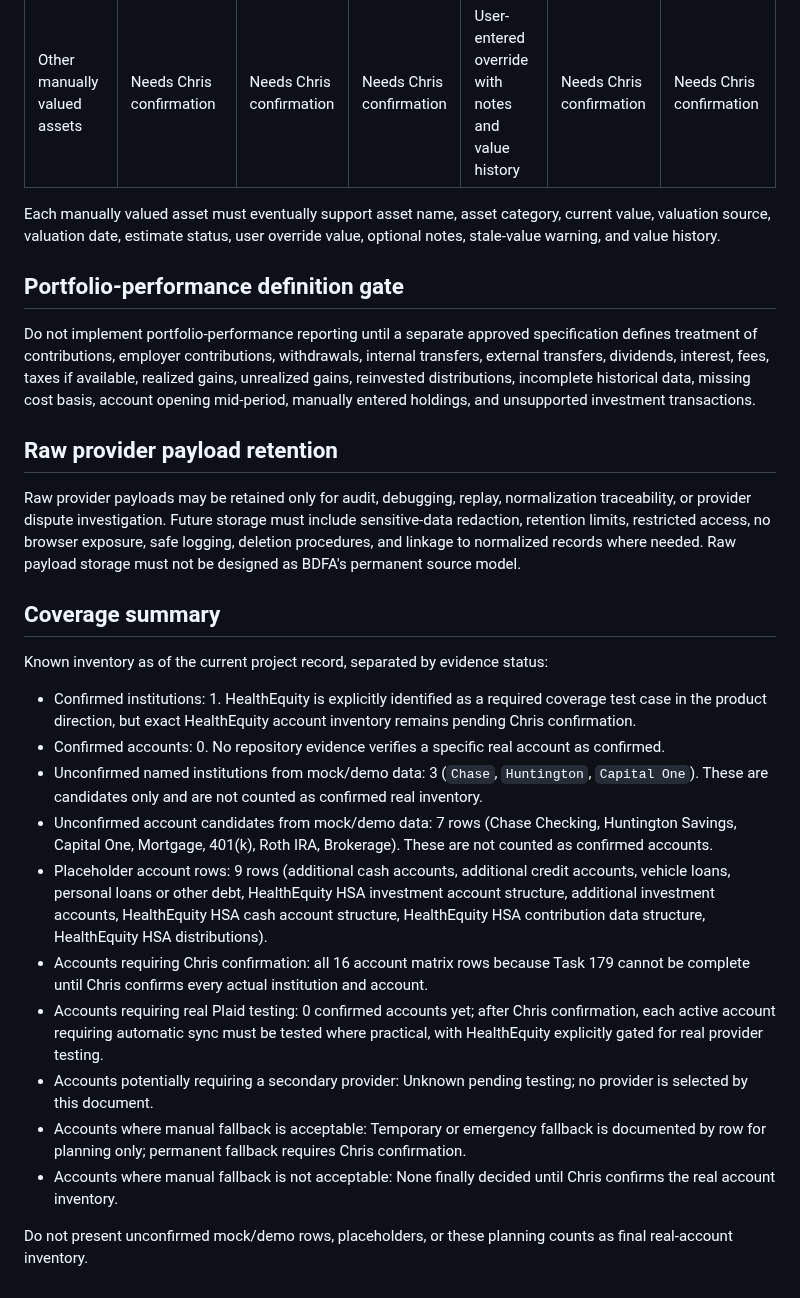
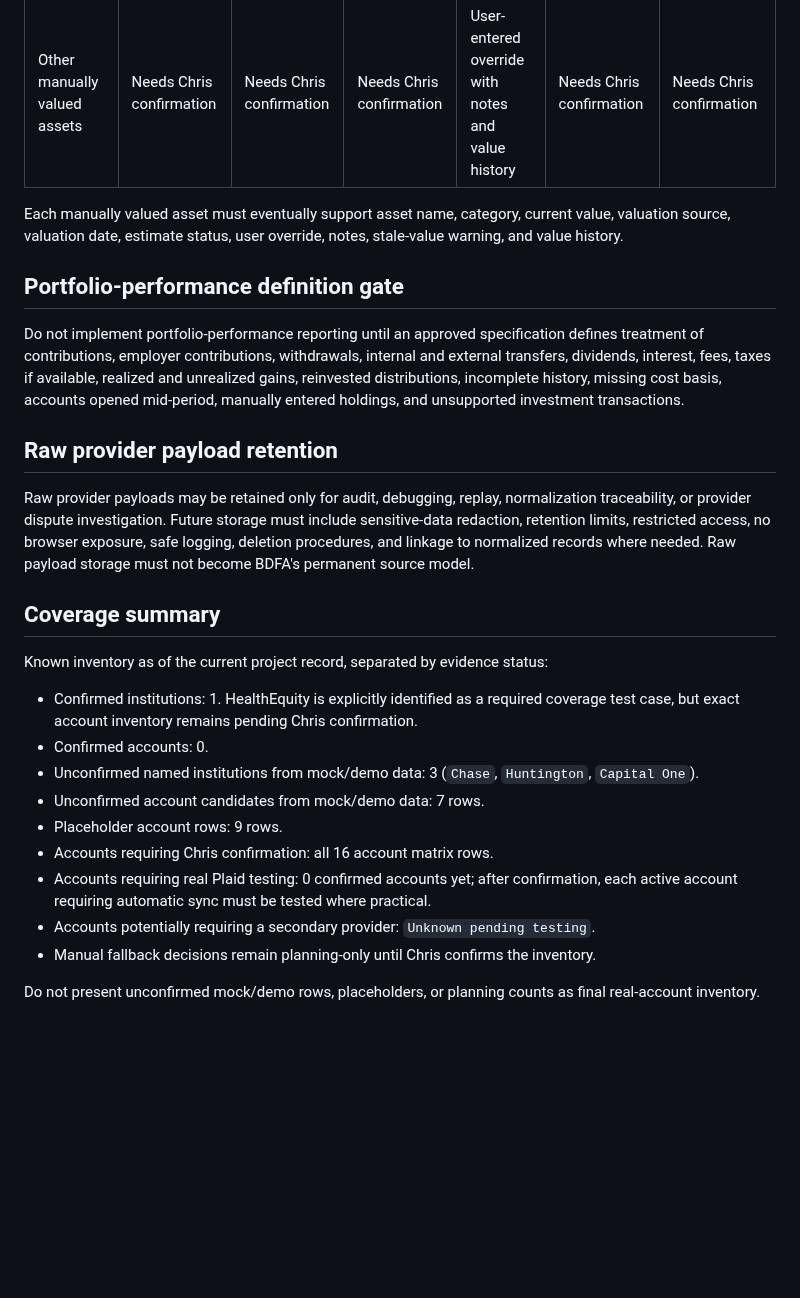
Before and after one commit to kool1160/BDFA, a Markdown page: docs/CHRIS_FINANCIAL_ACCOUNT_COVERAGE_MATRIX.md, the part around one of its changes. Rendered like a GitHub page; blank space fills up the shorter version.

Commit message:
Normalize Task 179 matrix statuses and HSA freshness fields

```diff
--- a/docs/CHRIS_FINANCIAL_ACCOUNT_COVERAGE_MATRIX.md
+++ b/docs/CHRIS_FINANCIAL_ACCOUNT_COVERAGE_MATRIX.md
@@ -129,28 +120,27 @@ Manually valued assets are separate from provider-connected financial accounts.
 | Other manually valued assets | Needs Chris confirmation | Needs Chris confirmation | Needs Chris confirmation | User-entered override with notes and value history | Needs Chris confirmation | Needs Chris confirmation |
 
-Each manually valued asset must eventually support asset name, asset category, current value, valuation source, valuation date, estimate status, user override value, optional notes, stale-value warning, and value history.
+Each manually valued asset must eventually support asset name, category, current value, valuation source, valuation date, estimate status, user override, notes, stale-value warning, and value history.
 
 ## Portfolio-performance definition gate
 
-Do not implement portfolio-performance reporting until a separate approved specification defines treatment of contributions, employer contributions, withdrawals, internal transfers, external transfers, dividends, interest, fees, taxes if available, realized gains, unrealized gains, reinvested distributions, incomplete historical data, missing cost basis, account opening mid-period, manually entered holdings, and unsupported investment transactions.
+Do not implement portfolio-performance reporting until an approved specification defines treatment of contributions, employer contributions, withdrawals, internal and external transfers, dividends, interest, fees, taxes if available, realized and unrealized gains, reinvested distributions, incomplete history, missing cost basis, accounts opened mid-period, manually entered holdings, and unsupported investment transactions.
 
 ## Raw provider payload retention
 
-Raw provider payloads may be retained only for audit, debugging, replay, normalization traceability, or provider dispute investigation. Future storage must include sensitive-data redaction, retention limits, restricted access, no browser exposure, safe logging, deletion procedures, and linkage to normalized records where needed. Raw payload storage must not be designed as BDFA's permanent source model.
+Raw provider payloads may be retained only for audit, debugging, replay, normalization traceability, or provider dispute investigation. Future storage must include sensitive-data redaction, retention limits, restricted access, no browser exposure, safe logging, deletion procedures, and linkage to normalized records where needed. Raw payload storage must not become BDFA's permanent source model.
 
 ## Coverage summary
 
 Known inventory as of the current project record, separated by evidence status:
 
-- Confirmed institutions: 1. HealthEquity is explicitly identified as a required coverage test case in the product direction, but exact HealthEquity account inventory remains pending Chris confirmation.
-- Confirmed accounts: 0. No repository evidence verifies a specific real account as confirmed.
-- Unconfirmed named institutions from mock/demo data: 3 (`Chase`, `Huntington`, `Capital One`). These are candidates only and are not counted as confirmed real inventory.
-- Unconfirmed account candidates from mock/demo data: 7 rows (Chase Checking, Huntington Savings, Capital One, Mortgage, 401(k), Roth IRA, Brokerage). These are not counted as confirmed accounts.
-- Placeholder account rows: 9 rows (additional cash accounts, additional credit accounts, vehicle loans, personal loans or other debt, HealthEquity HSA investment account structure, additional investment accounts, HealthEquity HSA cash account structure, HealthEquity HSA contribution data structure, HealthEquity HSA distributions).
-- Accounts requiring Chris confirmation: all 16 account matrix rows because Task 179 cannot be complete until Chris confirms every actual institution and account.
-- Accounts requiring real Plaid testing: 0 confirmed accounts yet; after Chris confirmation, each active account requiring automatic sync must be tested where practical, with HealthEquity explicitly gated for real provider testing.
-- Accounts potentially requiring a secondary provider: Unknown pending testing; no provider is selected by this document.
-- Accounts where manual fallback is acceptable: Temporary or emergency fallback is documented by row for planning only; permanent fallback requires Chris confirmation.
-- Accounts where manual fallback is not acceptable: None finally decided until Chris confirms the real account inventory.
+- Confirmed institutions: 1. HealthEquity is explicitly identified as a required coverage test case, but exact account inventory remains pending Chris confirmation.
+- Confirmed accounts: 0.
+- Unconfirmed named institutions from mock/demo data: 3 (`Chase`, `Huntington`, `Capital One`).
+- Unconfirmed account candidates from mock/demo data: 7 rows.
+- Placeholder account rows: 9 rows.
+- Accounts requiring Chris confirmation: all 16 account matrix rows.
+- Accounts requiring real Plaid testing: 0 confirmed accounts yet; after confirmation, each active account requiring automatic sync must be tested where practical.
+- Accounts potentially requiring a secondary provider: `Unknown pending testing`.
+- Manual fallback decisions remain planning-only until Chris confirms the inventory.
 
-Do not present unconfirmed mock/demo rows, placeholders, or these planning counts as final real-account inventory.
+Do not present unconfirmed mock/demo rows, placeholders, or planning counts as final real-account inventory.
```
Also changed, not shown: other parts of docs/CHRIS_FINANCIAL_ACCOUNT_COVERAGE_MATRIX.md (+38 -47 lines).
